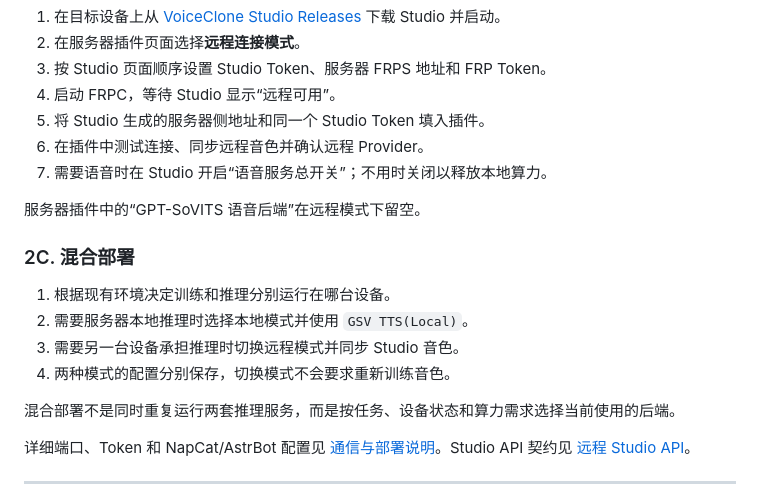
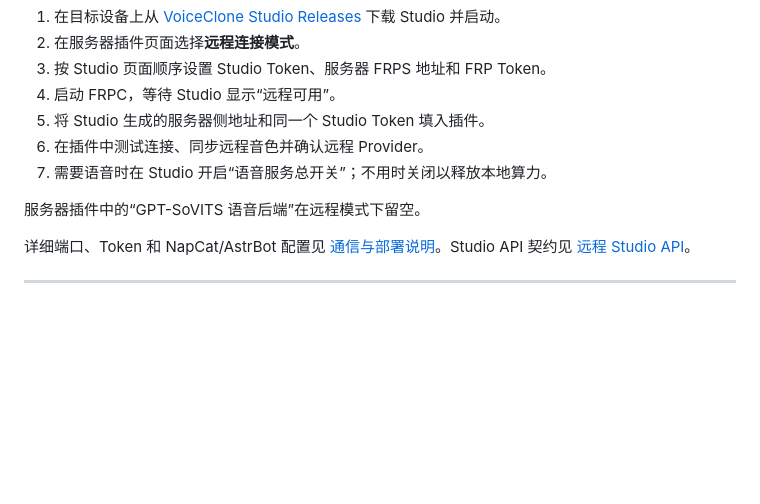
Before and after one commit to TKGEKKOU/astrbot_plugin_voice_clone_flow, a Markdown page: README.md, the part around the change. Rendered like a GitHub page; blank space fills up the shorter version.

```diff
--- a/README.md
+++ b/README.md
@@ -105,15 +105,6 @@ git clone https://github.com/TKGEKKOU/astrbot_plugin_voice_clone_flow.git
 7. 需要语音时在 Studio 开启“语音服务总开关”；不用时关闭以释放本地算力。
 
 服务器插件中的“GPT-SoVITS 语音后端”在远程模式下留空。
-
-### 2C. 混合部署
-
-1. 根据现有环境决定训练和推理分别运行在哪台设备。
-2. 需要服务器本地推理时选择本地模式并使用 `GSV TTS(Local)`。
-3. 需要另一台设备承担推理时切换远程模式并同步 Studio 音色。
-4. 两种模式的配置分别保存，切换模式不会要求重新训练音色。
-
-混合部署不是同时重复运行两套推理服务，而是按任务、设备状态和算力需求选择当前使用的后端。
 
 详细端口、Token 和 NapCat/AstrBot 配置见 [通信与部署说明](docs/communication-deployment.md)。Studio API 契约见 [远程 Studio API](docs/remote-studio-api.md)。
 
```
